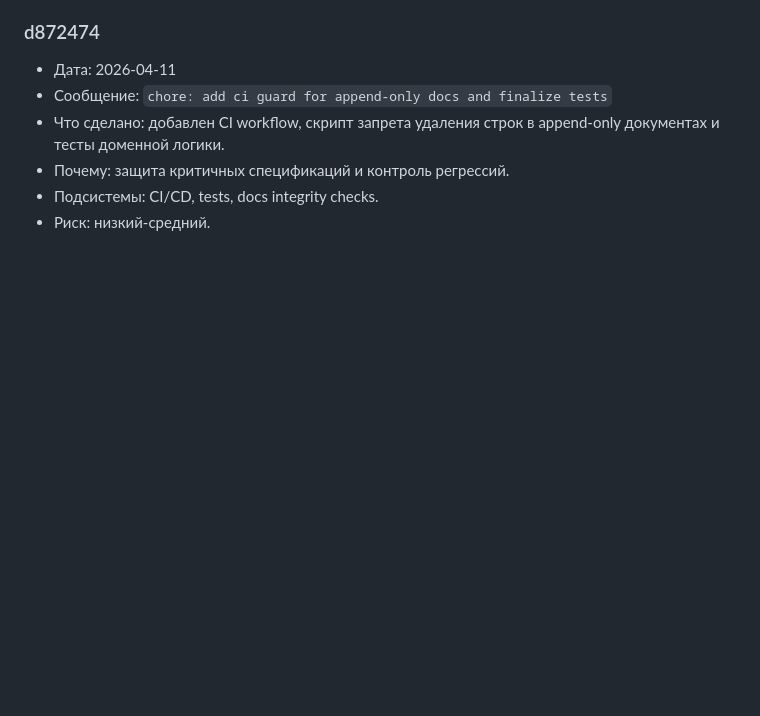
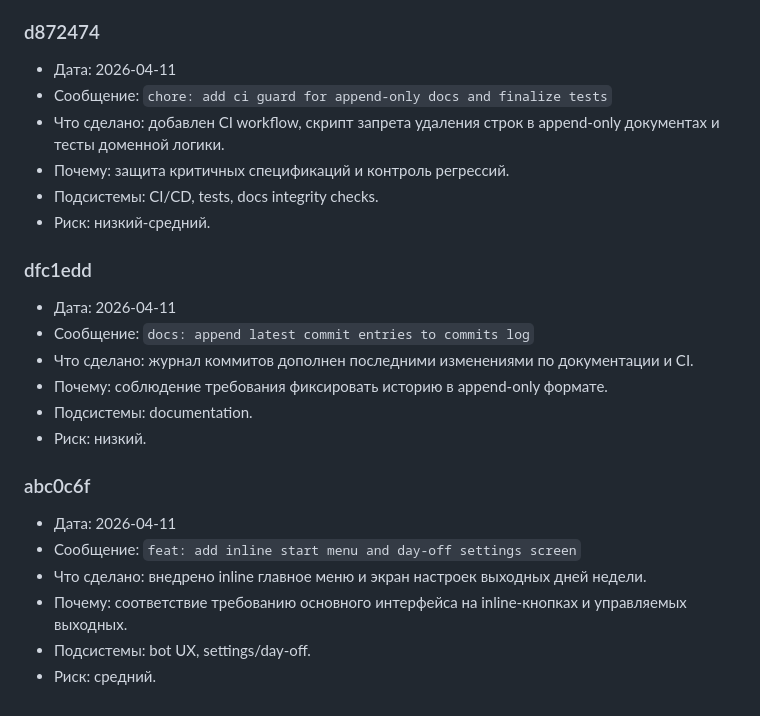
Before and after one commit to artkozk/develop-a-habit, a Markdown page: docs/COMMITS_LOG.md, the part around the change. GitHub-like rendering; blank space fills up the shorter version.

Commit message:
docs: append settings and inline-menu change records

```diff
--- a/docs/COMMITS_LOG.md
+++ b/docs/COMMITS_LOG.md
@@ -123,3 +123,19 @@
 - Почему: защита критичных спецификаций и контроль регрессий.
 - Подсистемы: CI/CD, tests, docs integrity checks.
 - Риск: низкий-средний.
+
+### dfc1edd
+- Дата: 2026-04-11
+- Сообщение: `docs: append latest commit entries to commits log`
+- Что сделано: журнал коммитов дополнен последними изменениями по документации и CI.
+- Почему: соблюдение требования фиксировать историю в append-only формате.
+- Подсистемы: documentation.
+- Риск: низкий.
+
+### abc0c6f
+- Дата: 2026-04-11
+- Сообщение: `feat: add inline start menu and day-off settings screen`
+- Что сделано: внедрено inline главное меню и экран настроек выходных дней недели.
+- Почему: соответствие требованию основного интерфейса на inline-кнопках и управляемых выходных.
+- Подсистемы: bot UX, settings/day-off.
+- Риск: средний.
```
Also changed, not shown: docs/AI_FUNCTIONAL_SPEC_APPEND_ONLY.md (+5 -0 lines), docs/PRODUCT_SPEC_APPEND_ONLY.md (+5 -0 lines).
